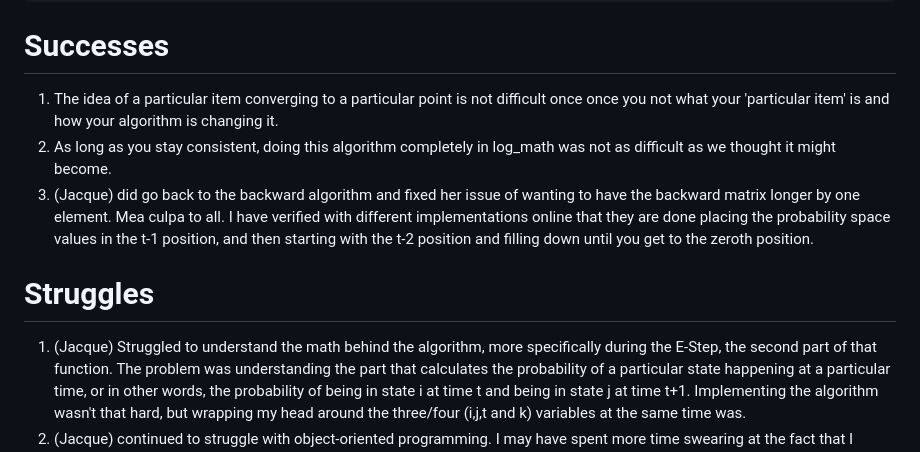
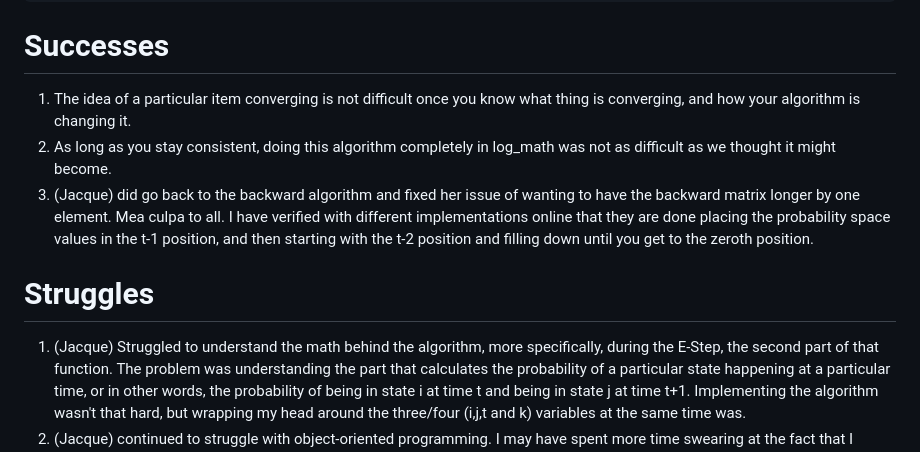
Before and after one commit to brgrhrng/BINF6250F25, a Markdown page: projects/project10/README.md, the part around one of its changes. Rendered like a GitHub page.

````diff
--- a/projects/project10/README.md
+++ b/projects/project10/README.md
@@ -251,8 +251,8 @@ compare_likelihood(current,new,epsilon)
 ```
 
 # Successes
-1. The idea of a particular item converging to a particular point is not difficult once
-once you not what your 'particular item' is and how your algorithm is changing it.
+1. The idea of a particular item converging is not difficult once you know what thing
+is converging, and how your algorithm is changing it.
 2. As long as you stay consistent, doing this algorithm completely in log_math was not
 as difficult as we thought it might become.
 3. (Jacque) did go back to the backward algorithm and fixed her issue of wanting to
@@ -262,7 +262,7 @@ values in the t-1 position, and then starting with the t-2 position and filling
 until you get to the zeroth position.
 
 # Struggles
-1. (Jacque) Struggled to understand the math behind the algorithm, more specifically
+1. (Jacque) Struggled to understand the math behind the algorithm, more specifically,
 during the E-Step, the second part of that function.   The problem was understanding
 the part that calculates the probability of a particular state happening at a particular
 time, or in other words, the probability of being in state i at time t and being
````
Also changed, not shown: other parts of projects/project10/README.md (+12 -32 lines).
